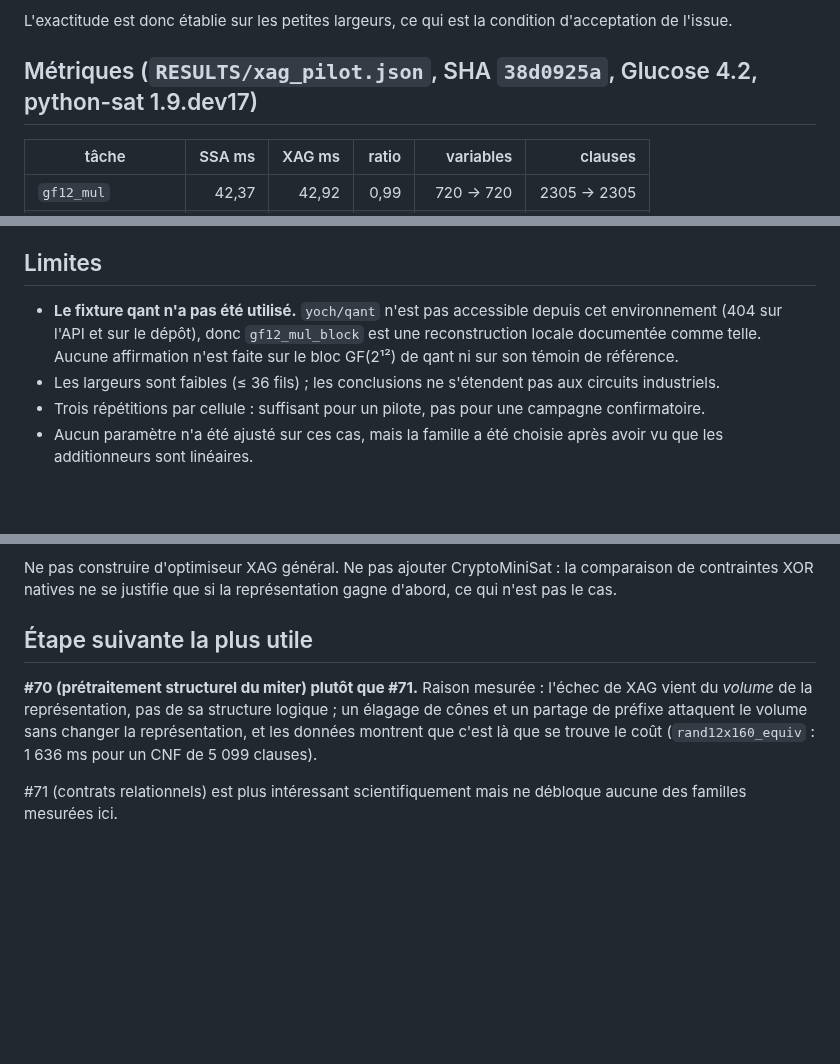
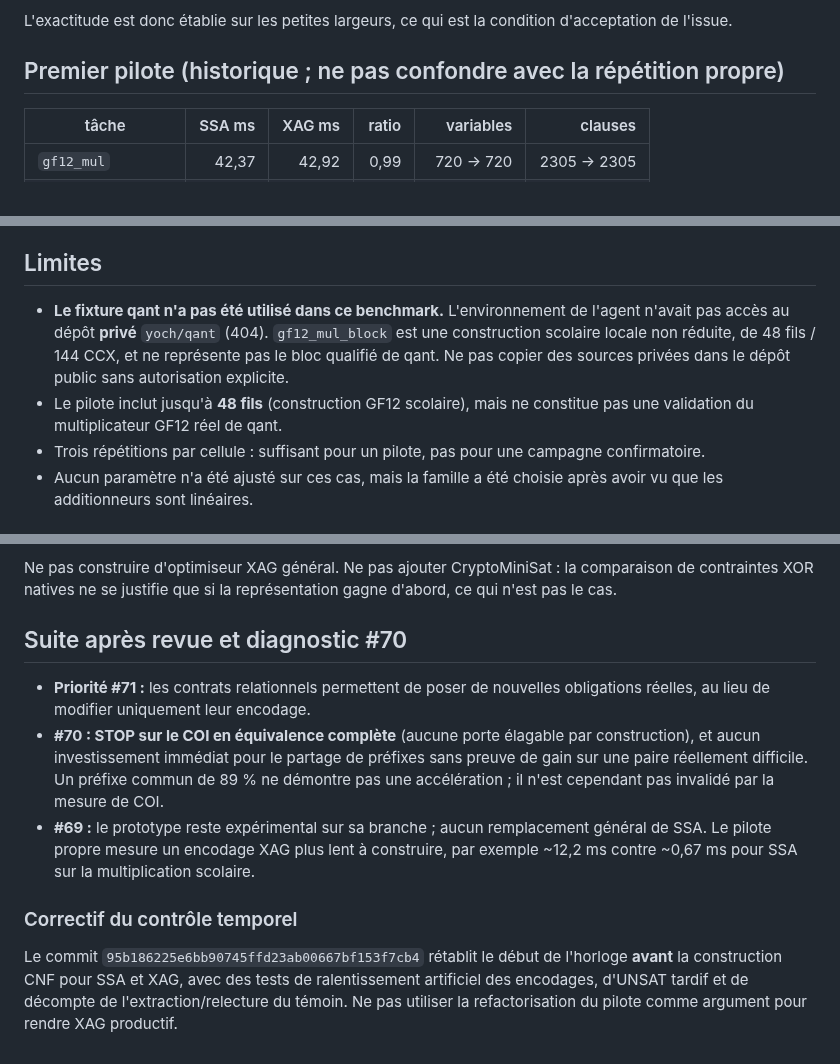
Before and after one commit to yoch/symq, a Markdown page: research/symq-v2/XAG.md, 3 parts joined by grey strips. GitHub-like rendering; blank space fills up the shorter version.

Commit message:
docs(research): distinguish COI stop from unmeasured prefix sharing; preserve XAG provenance

```diff
--- a/research/symq-v2/XAG.md
+++ b/research/symq-v2/XAG.md
@@ -41,7 +41,7 @@ encodage « incomplet », et seuls les tests contre l'exécution exhaustive l'on
 L'exactitude est donc établie sur les petites largeurs, ce qui est la condition d'acceptation de
 l'issue.
 
-## Métriques (`RESULTS/xag_pilot.json`, SHA `38d0925a`, Glucose 4.2, python-sat 1.9.dev17)
+## Premier pilote (historique ; ne pas confondre avec la répétition propre)
 
 | tâche | SSA ms | XAG ms | ratio | variables | clauses |
 |---|---:|---:|---:|---:|---:|
@@ -81,11 +81,8 @@ deux sens sur la même famille, ce qui interdit de conclure à un avantage struc
 
 ## Limites
 
-- **Le fixture qant n'a pas été utilisé.** `yoch/qant` n'est pas accessible depuis cet
-  environnement (404 sur l'API et sur le dépôt), donc `gf12_mul_block` est une reconstruction locale
-  documentée comme telle. Aucune affirmation n'est faite sur le bloc GF(2¹²) de qant ni sur son
-  témoin de référence.
-- Les largeurs sont faibles (≤ 36 fils) ; les conclusions ne s'étendent pas aux circuits industriels.
+- **Le fixture qant n'a pas été utilisé dans ce benchmark.** L'environnement de l'agent n'avait pas accès au dépôt **privé** `yoch/qant` (404). `gf12_mul_block` est une construction scolaire locale non réduite, de 48 fils / 144 CCX, et ne représente pas le bloc qualifié de qant. Ne pas copier des sources privées dans le dépôt public sans autorisation explicite.
+- Le pilote inclut jusqu'à **48 fils** (construction GF12 scolaire), mais ne constitue pas une validation du multiplicateur GF12 réel de qant.
 - Trois répétitions par cellule : suffisant pour un pilote, pas pour une campagne confirmatoire.
 - Aucun paramètre n'a été ajusté sur ces cas, mais la famille a été choisie après avoir vu que les
   additionneurs sont linéaires.
@@ -103,12 +100,12 @@ Ne pas construire d'optimiseur XAG général. Ne pas ajouter CryptoMiniSat : la
 contraintes XOR natives ne se justifie que si la représentation gagne d'abord, ce qui n'est pas le
 cas.
 
-## Étape suivante la plus utile
+## Suite après revue et diagnostic #70
 
-**#70 (prétraitement structurel du miter) plutôt que #71.** Raison mesurée : l'échec de XAG vient du
-*volume* de la représentation, pas de sa structure logique ; un élagage de cônes et un partage de
-préfixe attaquent le volume sans changer la représentation, et les données montrent que c'est là que
-se trouve le coût (`rand12x160_equiv` : 1 636 ms pour un CNF de 5 099 clauses).
+- **Priorité #71 :** les contrats relationnels permettent de poser de nouvelles obligations réelles, au lieu de modifier uniquement leur encodage.
+- **#70 : STOP sur le COI en équivalence complète** (aucune porte élagable par construction), et aucun investissement immédiat pour le partage de préfixes sans preuve de gain sur une paire réellement difficile. Un préfixe commun de 89 % ne démontre pas une accélération ; il n'est cependant pas invalidé par la mesure de COI.
+- **#69 :** le prototype reste expérimental sur sa branche ; aucun remplacement général de SSA. Le pilote propre mesure un encodage XAG plus lent à construire, par exemple ~12,2 ms contre ~0,67 ms pour SSA sur la multiplication scolaire.
 
-#71 (contrats relationnels) est plus intéressant scientifiquement mais ne débloque aucune des
-familles mesurées ici.
+### Correctif du contrôle temporel
+
+Le commit `95b186225e6bb90745ffd23ab00667bf153f7cb4` rétablit le début de l'horloge **avant** la construction CNF pour SSA et XAG, avec des tests de ralentissement artificiel des encodages, d'UNSAT tardif et de décompte de l'extraction/relecture du témoin. Ne pas utiliser la refactorisation du pilote comme argument pour rendre XAG productif.
```
Also changed, not shown: other parts of research/symq-v2/XAG.md (+1 -1 lines), research/symq-v2/ISSUE70_DIAGNOSTIC.md (+6 -15 lines).
